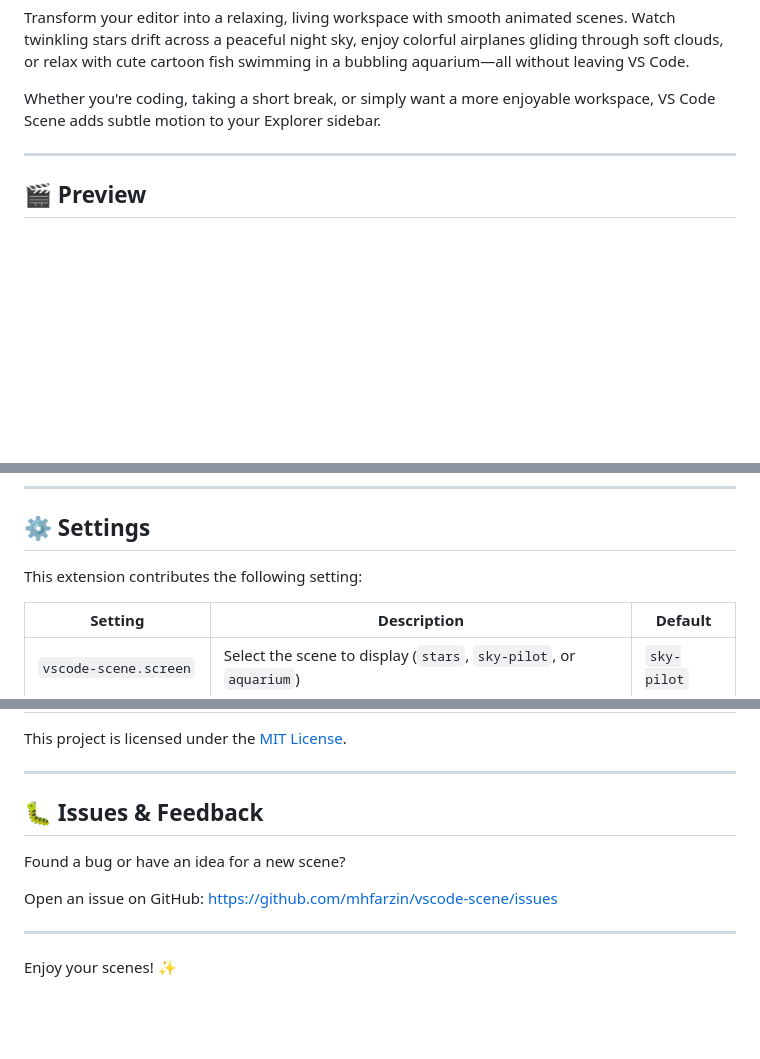
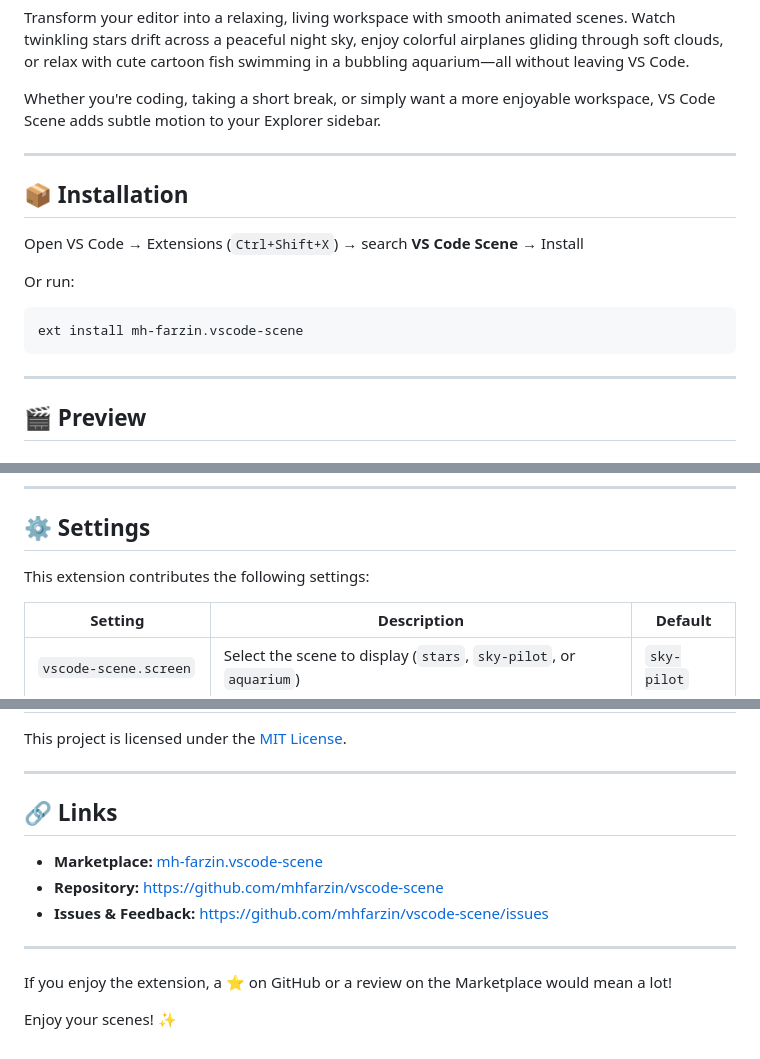
Before and after one commit to mhfarzin/vscode-scene, a Markdown page: README.md, 3 parts joined by grey strips. Rendered like a GitHub page; blank space fills up the shorter version.

Commit message:
docs(app): polish README with install badge, installation guide and links

````diff
--- a/README.md
+++ b/README.md
@@ -8,6 +10,18 @@ Whether you're coding, taking a short break, or simply want a more enjoyable wor
 
 ---
 
+## 📦 Installation
+
+Open VS Code → Extensions (`Ctrl+Shift+X`) → search **VS Code Scene** → Install
+
+Or run:
+
+```bash
+ext install mh-farzin.vscode-scene
+```
+
+---
+
 ## 🎬 Preview
 
 ### ✈️ SkyPilot
@@ -60,7 +73,7 @@ You can also use the Command Palette (`Ctrl+Shift+P`), or click the
 
 ## ⚙️ Settings
 
-This extension contributes the following setting:
+This extension contributes the following settings:
 
 | Setting | Description | Default |
 |---|---|---|
@@ -117,13 +127,14 @@ This project is licensed under the [MIT License](LICENSE).
 
 ---
 
-## 🐛 Issues & Feedback
+## 🔗 Links
 
-Found a bug or have an idea for a new scene?
-
-Open an issue on GitHub:
-https://github.com/mhfarzin/vscode-scene/issues
+- **Marketplace:** [mh-farzin.vscode-scene](https://marketplace.visualstudio.com/items?itemName=mh-farzin.vscode-scene)
+- **Repository:** https://github.com/mhfarzin/vscode-scene
+- **Issues & Feedback:** https://github.com/mhfarzin/vscode-scene/issues
 
 ---
 
+If you enjoy the extension, a ⭐ on GitHub or a review on the Marketplace would mean a lot!
+
 Enjoy your scenes! ✨
````
Also changed, not shown: other parts of README.md (+10 -12 lines).
